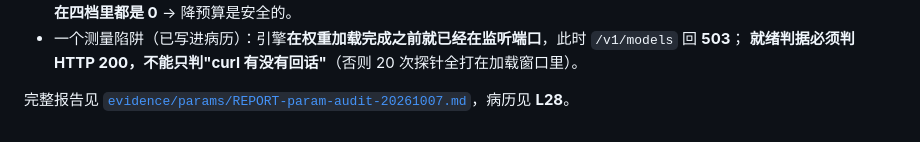
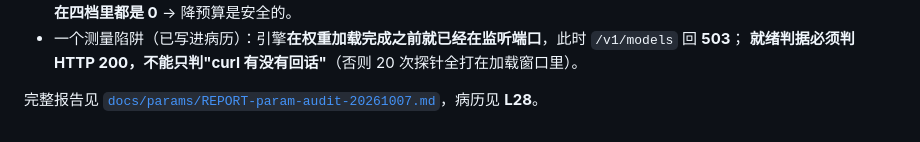
Before and after one commit to nowantokiruwww/bonsai2-ninfer-3060-agent-linux, a Markdown page: docs/AGENT-EXPERIENCE.md, the part around the change. GitHub-like rendering.

Commit message:
修 AGENT-EXPERIENCE.md 里指向 evidence/params/REPORT-param-audit 的失效链接（报告实际在 docs/params/）

```diff
--- a/docs/AGENT-EXPERIENCE.md
+++ b/docs/AGENT-EXPERIENCE.md
@@ -496,4 +496,4 @@ V100@8192 = 133/133、3060@16384 = 324/337 —— 模型真的在设计 SVG 坐
 - 一个测量陷阱（已写进病历）：引擎**在权重加载完成之前就已经在监听端口**，此时 `/v1/models` 回 **503**；
   **就绪判据必须判 HTTP 200，不能只判"curl 有没有回话"**（否则 20 次探针全打在加载窗口里）。
 
-完整报告见 [`evidence/params/REPORT-param-audit-20261007.md`](evidence/params/REPORT-param-audit-20261007.md)，病历见 **L28**。
+完整报告见 [`docs/params/REPORT-param-audit-20261007.md`](docs/params/REPORT-param-audit-20261007.md)，病历见 **L28**。
```
